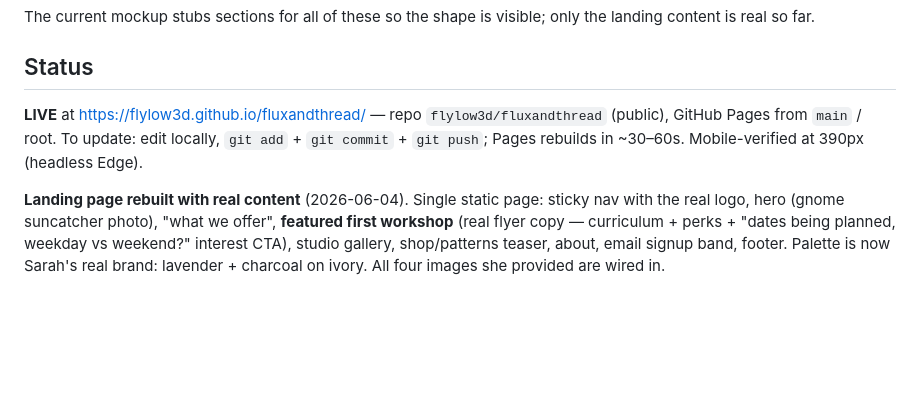
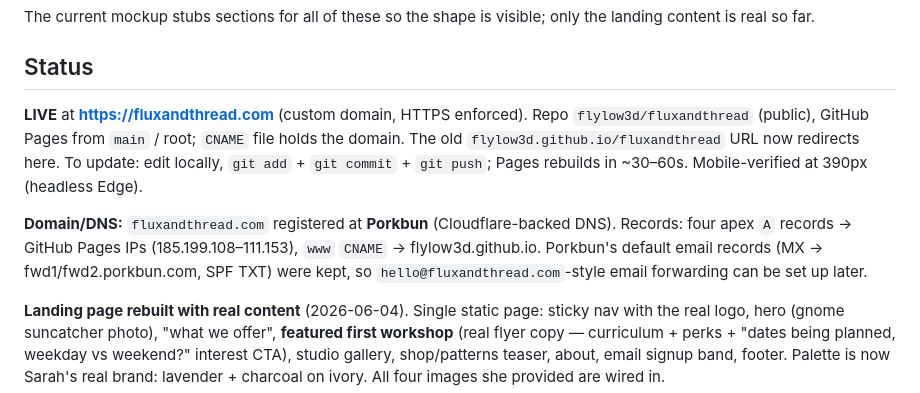
Before and after one commit to flylow3d/fluxandthread, a Markdown page: CLAUDE.md, the part around the change. Rendered like a GitHub page; blank space fills up the shorter version.

```diff
--- a/CLAUDE.md
+++ b/CLAUDE.md
@@ -27,9 +27,16 @@ content is real so far.
 
 ## Status
 
-**LIVE** at https://flylow3d.github.io/fluxandthread/ — repo `flylow3d/fluxandthread` (public),
-GitHub Pages from `main` / root. To update: edit locally, `git add` + `git commit` + `git push`;
-Pages rebuilds in ~30–60s. Mobile-verified at 390px (headless Edge).
+**LIVE** at **https://fluxandthread.com** (custom domain, HTTPS enforced). Repo
+`flylow3d/fluxandthread` (public), GitHub Pages from `main` / root; `CNAME` file holds the
+domain. The old `flylow3d.github.io/fluxandthread` URL now redirects here. To update: edit
+locally, `git add` + `git commit` + `git push`; Pages rebuilds in ~30–60s. Mobile-verified at
+390px (headless Edge).
+
+**Domain/DNS:** `fluxandthread.com` registered at **Porkbun** (Cloudflare-backed DNS). Records:
+four apex `A` records → GitHub Pages IPs (185.199.108–111.153), `www` `CNAME` → flylow3d.github.io.
+Porkbun's default email records (MX → fwd1/fwd2.porkbun.com, SPF TXT) were kept, so
+`hello@fluxandthread.com`-style email forwarding can be set up later.
 
 **Landing page rebuilt with real content** (2026-06-04). Single static page: sticky nav with
 the real logo, hero (gnome suncatcher photo), "what we offer", **featured first workshop** (real
```
Also changed, not shown: SESSION_LOG.md (+13 -0 lines).
